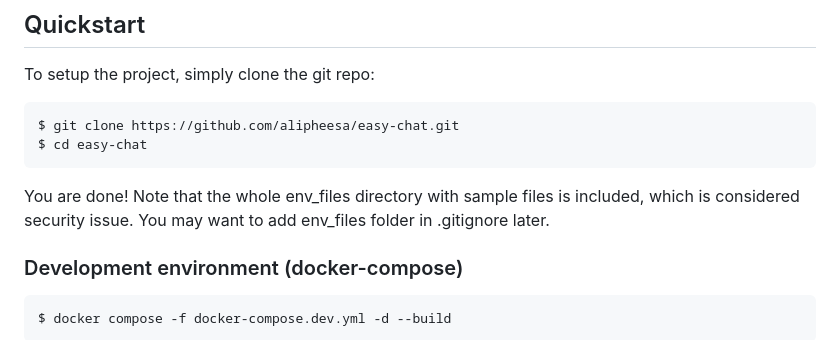
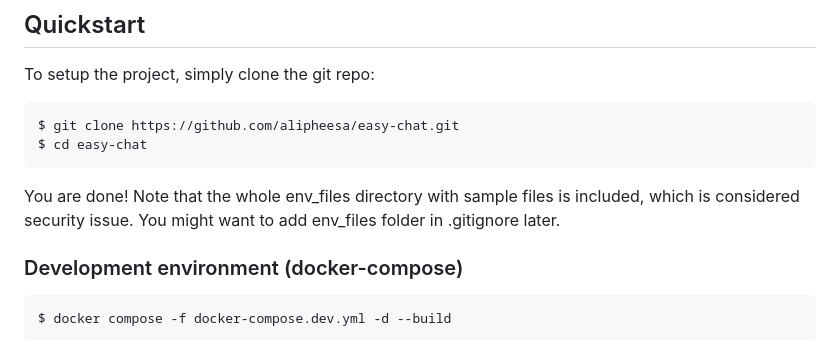
Before and after one commit to alipheesa/easy-chat-monorepo, a Markdown page: README.md, the part around the change. Drawn GitHub-style.

````diff
--- a/README.md
+++ b/README.md
@@ -12,7 +12,7 @@ $ git clone https://github.com/alipheesa/easy-chat.git
 $ cd easy-chat
 ```
 You are done!
-Note that the whole env_files directory with sample files is included, which is considered security issue. You may want to add env_files folder in .gitignore later.
+Note that the whole env_files directory with sample files is included, which is considered security issue. You might want to add env_files folder in .gitignore later.
 
 ### Development environment (docker-compose)
 
````
